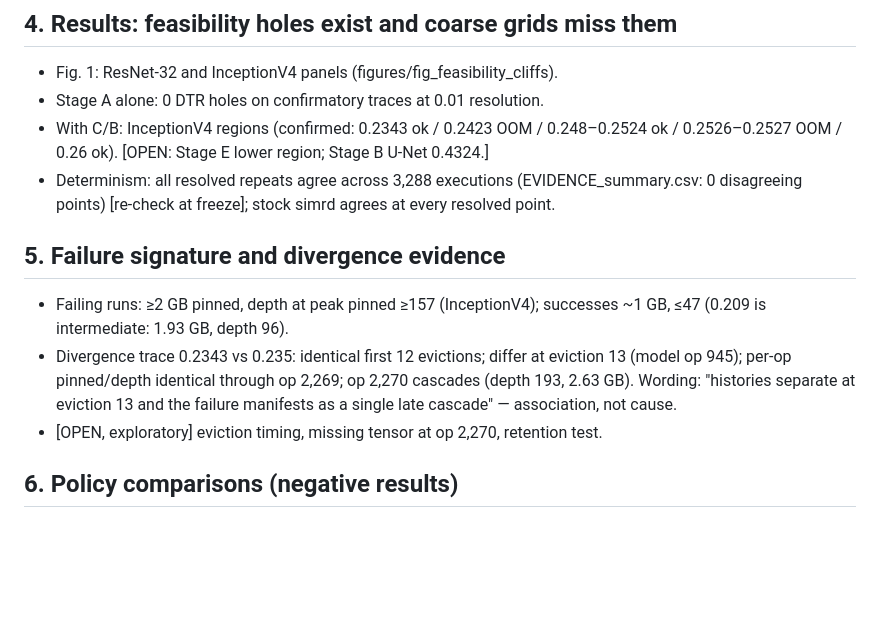
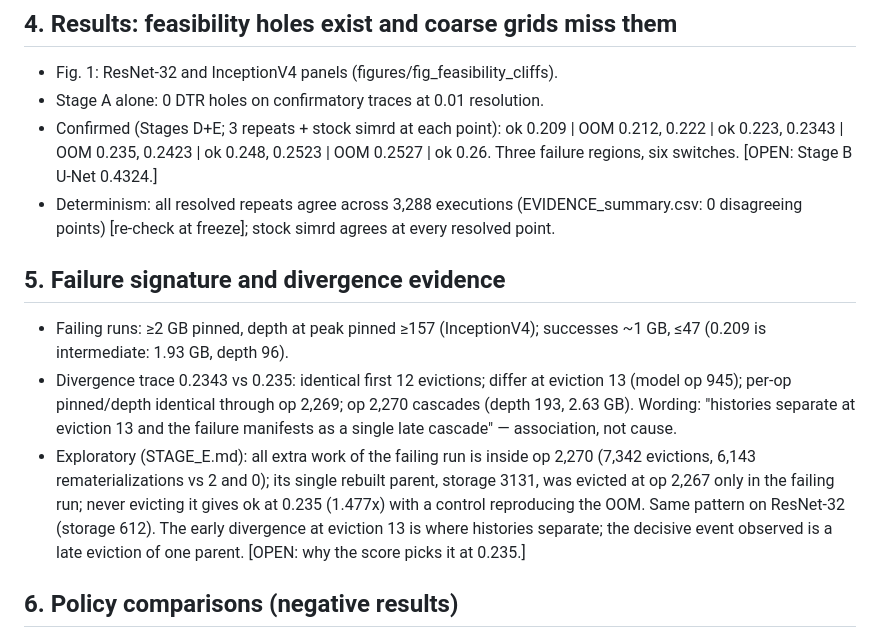
Before and after one commit to lonewolf15116/dtr-stability, a Markdown page: PAPER_OUTLINE.md, the part around the change. Drawn GitHub-style; blank space fills up the shorter version.

Commit message:
Outline: Stage E confirmation and exploratory mechanism
Co-Authored-By: Claude Opus 5.5 <noreply@anthropic.com>
Claude-Session: https://claude.ai/code/session_01JdWLBYNLdwDqfgoTaPBem6

```diff
--- a/PAPER_OUTLINE.md
+++ b/PAPER_OUTLINE.md
@@ -48,8 +48,9 @@ on public traces with no allocator model; behaviour on real hardware is untested
 ## 4. Results: feasibility holes exist and coarse grids miss them
 - Fig. 1: ResNet-32 and InceptionV4 panels (figures/fig_feasibility_cliffs).
 - Stage A alone: 0 DTR holes on confirmatory traces at 0.01 resolution.
-- With C/B: InceptionV4 regions (confirmed: 0.2343 ok / 0.2423 OOM / 0.248–0.2524 ok /
-  0.2526–0.2527 OOM / 0.26 ok). [OPEN: Stage E lower region; Stage B U-Net 0.4324.]
+- Confirmed (Stages D+E; 3 repeats + stock simrd at each point): ok 0.209 | OOM 0.212,
+  0.222 | ok 0.223, 0.2343 | OOM 0.235, 0.2423 | ok 0.248, 0.2523 | OOM 0.2527 | ok 0.26.
+  Three failure regions, six switches. [OPEN: Stage B U-Net 0.4324.]
 - Determinism: all resolved repeats agree across 3,288 executions (EVIDENCE_summary.csv:
   0 disagreeing points) [re-check at freeze]; stock simrd agrees at every resolved point.
 
@@ -60,7 +61,12 @@ on public traces with no allocator model; behaviour on real hardware is untested
   (model op 945); per-op pinned/depth identical through op 2,269; op 2,270 cascades
   (depth 193, 2.63 GB). Wording: "histories separate at eviction 13 and the failure
   manifests as a single late cascade" — association, not cause.
-- [OPEN, exploratory] eviction timing, missing tensor at op 2,270, retention test.
+- Exploratory (STAGE_E.md): all extra work of the failing run is inside op 2,270 (7,342
+  evictions, 6,143 rematerializations vs 2 and 0); its single rebuilt parent, storage 3131,
+  was evicted at op 2,267 only in the failing run; never evicting it gives ok at 0.235
+  (1.477x) with a control reproducing the OOM. Same pattern on ResNet-32 (storage 612).
+  The early divergence at eviction 13 is where histories separate; the decisive event
+  observed is a late eviction of one parent. [OPEN: why the score picks it at 0.235.]
 
 ## 6. Policy comparisons (negative results)
 - NbhdPenalty removes the ResNet-32 hole but does not generalise (H1+H2 on 2/6 traces).
```
